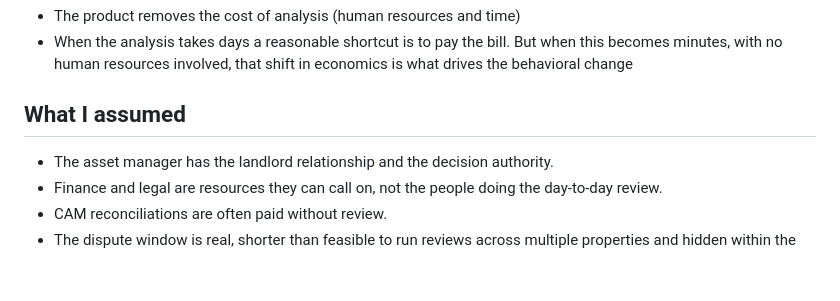
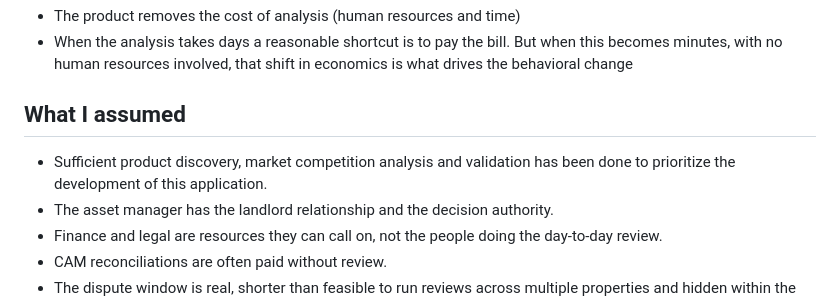
Before and after one commit to DanielJLester/CAM-Reconciliation-Intelligence, a Markdown page: README.md, the part around the change. GitHub-like rendering; blank space fills up the shorter version.

```diff
--- a/README.md
+++ b/README.md
@@ -25,6 +25,7 @@ Video Walkthrough: https://youtu.be/w4SfsxHRIuE
 - When the analysis takes days a reasonable shortcut is to pay the bill. But when this becomes minutes, with no human resources involved, that shift in economics is what drives the behavioral change
 
 ## **What I assumed**
+- Sufficient product discovery, market competition analysis and validation has been done to prioritize the development of this application.
 - The asset manager has the landlord relationship and the decision authority.
 - Finance and legal are resources they can call on, not the people doing the day-to-day review.
 - CAM reconciliations are often paid without review.
```
